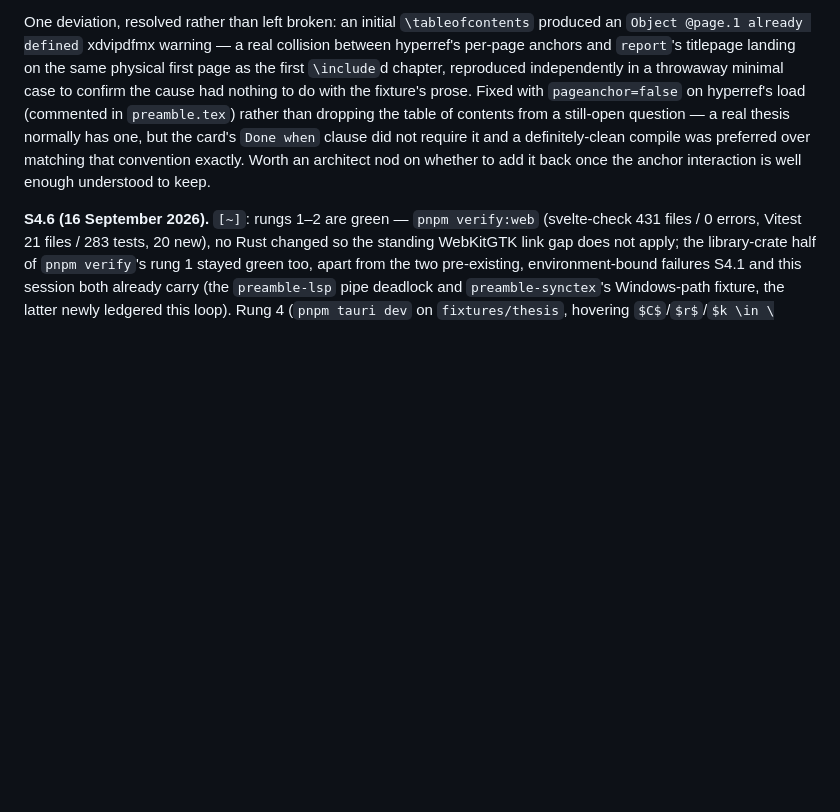
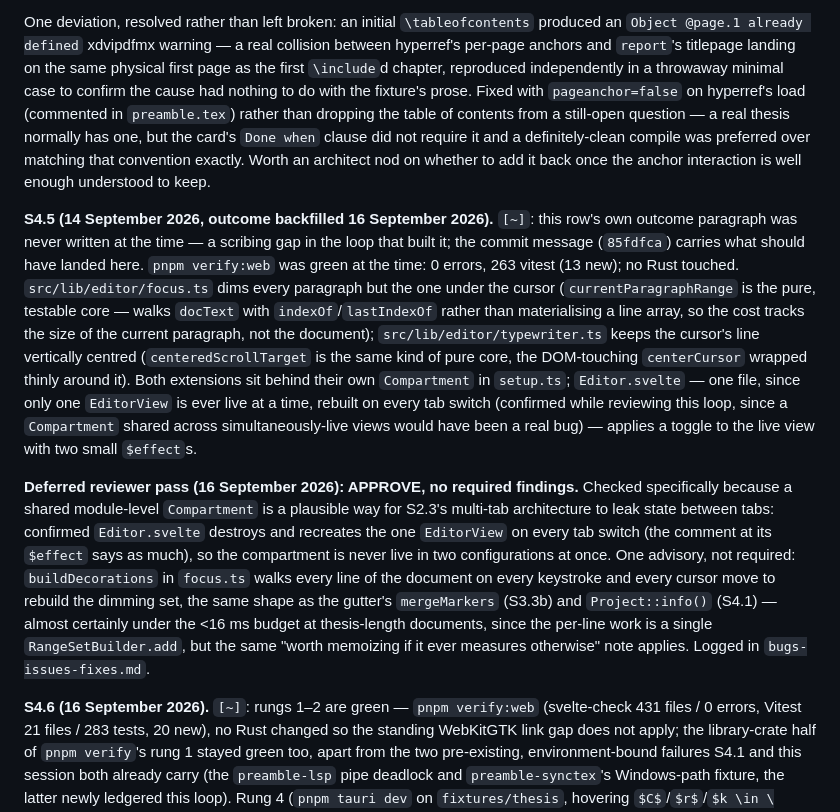
Before and after one commit to verocai-vrc/Abstract-Tex, a Markdown page: 0.1/SPRINTS.md, the part around the change. GitHub-like rendering; blank space fills up the shorter version.

Commit message:
S4.5: backfill outcome and close its deferred reviewer pass
The loop's own SPRINTS.md outcome paragraph was never written (a
scribing gap — the commit message carried the report instead). Backfilled
it and did the deferred review the commit flagged as owed.

APPROVE, no required findings. Checked specifically whether the shared
module-level Compartment in setup.ts could leak focus/typewriter state
between tabs: it can't, because Editor.svelte destroys and recreates the
one live EditorView on every tab switch rather than keeping several
alive at once. One non-blocking advisory logged: buildDecorations walks
every line on every keystroke/cursor move, the same shape as two
already-logged findings (mergeMarkers, Project::info()) — fine at
thesis length, worth memoizing if it ever measures otherwise.

```diff
--- a/0.1/SPRINTS.md
+++ b/0.1/SPRINTS.md
@@ -1017,6 +1017,31 @@ and a definitely-clean compile was preferred over matching that convention exact
 architect nod on whether to add it back once the anchor interaction is well enough understood
 to keep.
 
+**S4.5 (14 September 2026, outcome backfilled 16 September 2026).** `[~]`: this row's own
+outcome paragraph was never written at the time — a scribing gap in the loop that built it; the
+commit message (`85fdfca`) carries what should have landed here. `pnpm verify:web` was green at
+the time: 0 errors, 263 vitest (13 new); no Rust touched. `src/lib/editor/focus.ts` dims every
+paragraph but the one under the cursor (`currentParagraphRange` is the pure, testable core —
+walks `docText` with `indexOf`/`lastIndexOf` rather than materialising a line array, so the cost
+tracks the size of the current paragraph, not the document); `src/lib/editor/typewriter.ts` keeps
+the cursor's line vertically centred (`centeredScrollTarget` is the same kind of pure core, the
+DOM-touching `centerCursor` wrapped thinly around it). Both extensions sit behind their own
+`Compartment` in `setup.ts`; `Editor.svelte` — one file, since only one `EditorView` is ever live
+at a time, rebuilt on every tab switch (confirmed while reviewing this loop, since a
+`Compartment` shared across simultaneously-live views would have been a real bug) — applies a
+toggle to the live view with two small `$effect`s.
+
+**Deferred reviewer pass (16 September 2026): APPROVE, no required findings.** Checked
+specifically because a shared module-level `Compartment` is a plausible way for S2.3's multi-tab
+architecture to leak state between tabs: confirmed `Editor.svelte` destroys and recreates the one
+`EditorView` on every tab switch (the comment at its `$effect` says as much), so the compartment
+is never live in two configurations at once. One advisory, not required: `buildDecorations` in
+`focus.ts` walks every line of the document on every keystroke and every cursor move to rebuild
+the dimming set, the same shape as the gutter's `mergeMarkers` (S3.3b) and `Project::info()`
+(S4.1) — almost certainly under the <16 ms budget at thesis-length documents, since the per-line
+work is a single `RangeSetBuilder.add`, but the same "worth memoizing if it ever measures
+otherwise" note applies. Logged in `bugs-issues-fixes.md`.
+
 **S4.6 (16 September 2026).** `[~]`: rungs 1–2 are green — `pnpm verify:web` (svelte-check 431
 files / 0 errors, Vitest 21 files / 283 tests, 20 new), no Rust changed so the standing
 WebKitGTK link gap does not apply; the library-crate half of `pnpm verify`'s rung 1 stayed
```
Also changed, not shown: bugs-issues-fixes.md (+10 -0 lines).
